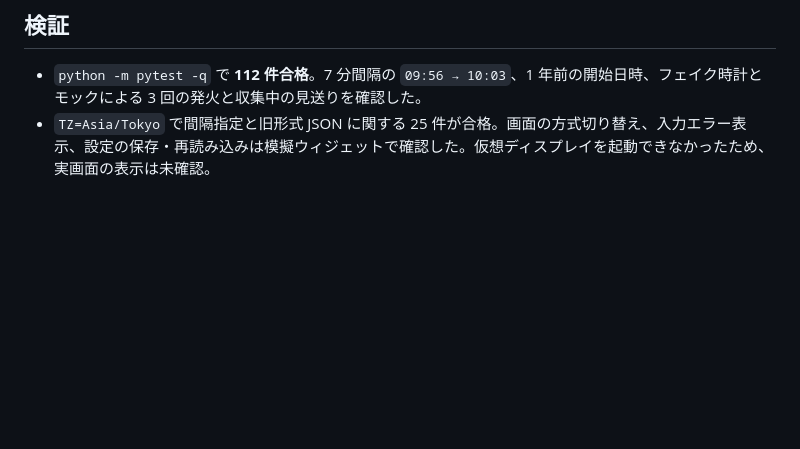
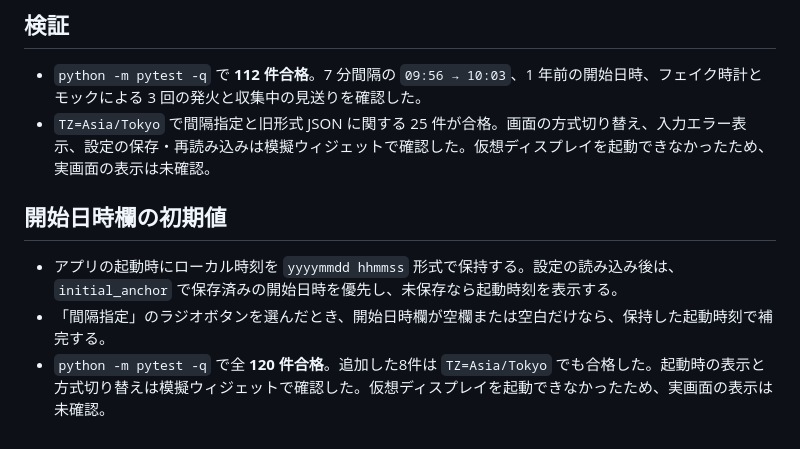
Before and after one commit to nomper/nr600-trigger, a Markdown page: INTERVAL_NOTES.md, the part around the change. Drawn GitHub-style; blank space fills up the shorter version.

Commit message:
開始日時欄の初期値に起動時刻を入れる（詳細設計第7節、手順書に明記、画面差し替え）

```diff
--- a/INTERVAL_NOTES.md
+++ b/INTERVAL_NOTES.md
@@ -8,3 +8,9 @@
 
 - `python -m pytest -q` で **112 件合格**。7 分間隔の `09:56 → 10:03`、1 年前の開始日時、フェイク時計とモックによる 3 回の発火と収集中の見送りを確認した。
 - `TZ=Asia/Tokyo` で間隔指定と旧形式 JSON に関する 25 件が合格。画面の方式切り替え、入力エラー表示、設定の保存・再読み込みは模擬ウィジェットで確認した。仮想ディスプレイを起動できなかったため、実画面の表示は未確認。
+
+## 開始日時欄の初期値
+
+- アプリの起動時にローカル時刻を `yyyymmdd hhmmss` 形式で保持する。設定の読み込み後は、`initial_anchor` で保存済みの開始日時を優先し、未保存なら起動時刻を表示する。
+- 「間隔指定」のラジオボタンを選んだとき、開始日時欄が空欄または空白だけなら、保持した起動時刻で補完する。
+- `python -m pytest -q` で全 **120 件合格**。追加した8件は `TZ=Asia/Tokyo` でも合格した。起動時の表示と方式切り替えは模擬ウィジェットで確認した。仮想ディスプレイを起動できなかったため、実画面の表示は未確認。
```
Also changed, not shown: detail-design.md (+1 -0 lines), 手順書.md (+1 -0 lines), docs/images/main-window.png, 2 other files.
